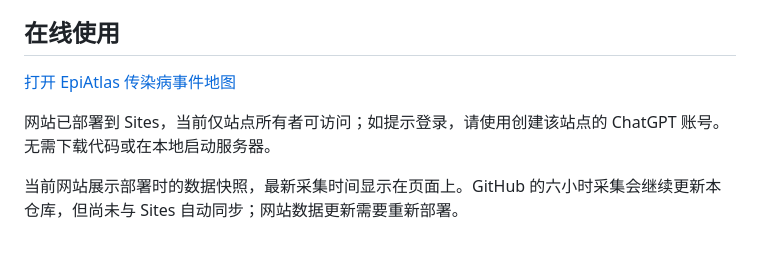
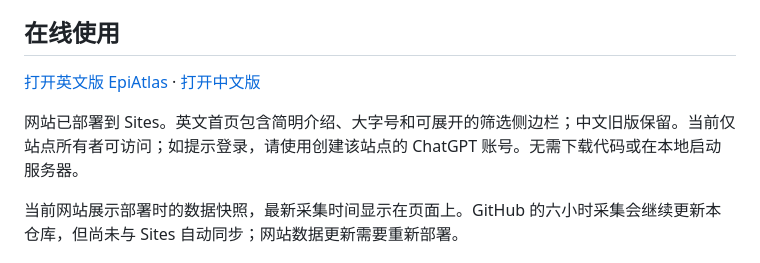
Before and after one commit to Dragonkillerlaw/epiatlas, a Markdown page: README.md, the part around the change. Drawn GitHub-style.

Commit message:
Link English and Chinese EpiAtlas interfaces

```diff
--- a/README.md
+++ b/README.md
@@ -4,9 +4,9 @@
 
 ## 在线使用
 
-[打开 EpiAtlas 传染病事件地图](https://epiatlas-dragonkillerlaw.citrusjay16.chatgpt.site)
+[打开英文版 EpiAtlas](https://epiatlas-dragonkillerlaw.citrusjay16.chatgpt.site) · [打开中文版](https://epiatlas-dragonkillerlaw.citrusjay16.chatgpt.site/zh.html)
 
-网站已部署到 Sites，当前仅站点所有者可访问；如提示登录，请使用创建该站点的 ChatGPT 账号。无需下载代码或在本地启动服务器。
+网站已部署到 Sites。英文首页包含简明介绍、大字号和可展开的筛选侧边栏；中文旧版保留。当前仅站点所有者可访问；如提示登录，请使用创建该站点的 ChatGPT 账号。无需下载代码或在本地启动服务器。
 
 当前网站展示部署时的数据快照，最新采集时间显示在页面上。GitHub 的六小时采集会继续更新本仓库，但尚未与 Sites 自动同步；网站数据更新需要重新部署。
 
```
